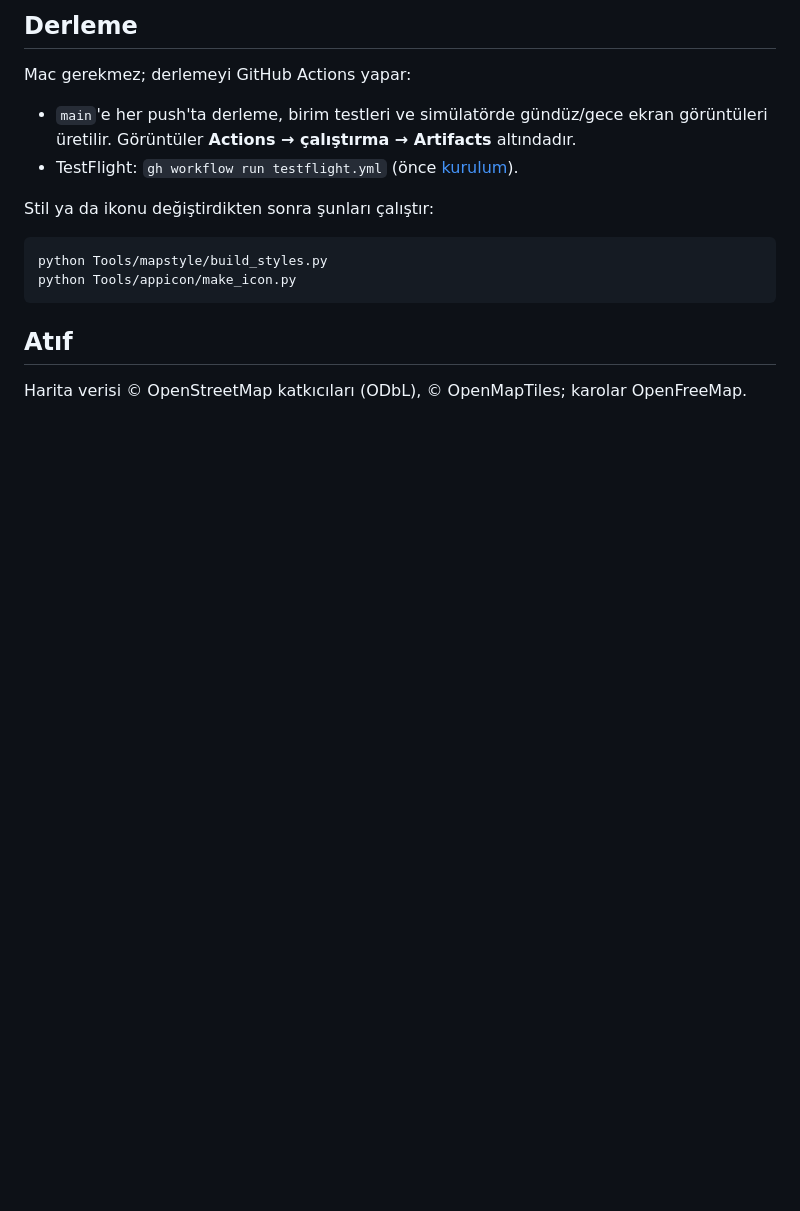
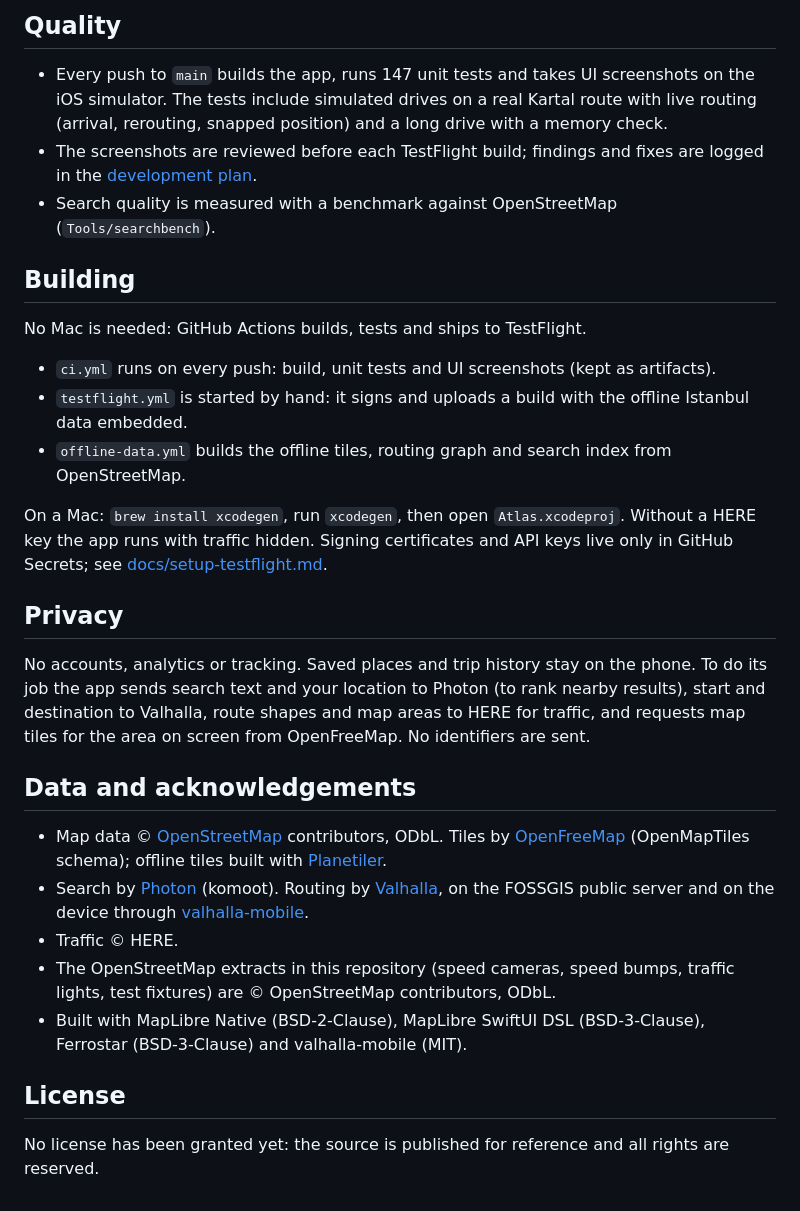
Before and after one commit to Vivi190/ViviMap, a Markdown page: README.md, the part around one of its changes. GitHub-like rendering; blank space fills up the shorter version.

````diff
--- a/README.md
+++ b/README.md
@@ -31,19 +76,33 @@ project.yml             XcodeGen tanımı (.xcodeproj üretilir, depoya girmez)
 ```
 
-## Derleme
+## Quality
 
-Mac gerekmez; derlemeyi GitHub Actions yapar:
+- Every push to `main` builds the app, runs 147 unit tests and takes UI screenshots on the iOS simulator. The tests include simulated drives on a real Kartal route with live routing (arrival, rerouting, snapped position) and a long drive with a memory check.
+- The screenshots are reviewed before each TestFlight build; findings and fixes are logged in the [development plan](docs/development-plan.md).
+- Search quality is measured with a benchmark against OpenStreetMap (`Tools/searchbench`).
 
-- `main`'e her push'ta derleme, birim testleri ve simülatörde gündüz/gece ekran görüntüleri üretilir. Görüntüler **Actions → çalıştırma → Artifacts** altındadır.
-- TestFlight: `gh workflow run testflight.yml` (önce [kurulum](docs/setup-testflight.md)).
+## Building
 
-Stil ya da ikonu değiştirdikten sonra şunları çalıştır:
+No Mac is needed: GitHub Actions builds, tests and ships to TestFlight.
 
-```bash
-python Tools/mapstyle/build_styles.py
-python Tools/appicon/make_icon.py
-```
+- `ci.yml` runs on every push: build, unit tests and UI screenshots (kept as artifacts).
+- `testflight.yml` is started by hand: it signs and uploads a build with the offline Istanbul data embedded.
+- `offline-data.yml` builds the offline tiles, routing graph and search index from OpenStreetMap.
 
-## Atıf
+On a Mac: `brew install xcodegen`, run `xcodegen`, then open `Atlas.xcodeproj`. Without a HERE key the app runs with traffic hidden. Signing certificates and API keys live only in GitHub Secrets; see [docs/setup-testflight.md](docs/setup-testflight.md).
 
-Harita verisi © OpenStreetMap katkıcıları (ODbL), © OpenMapTiles; karolar OpenFreeMap.
+## Privacy
+
+No accounts, analytics or tracking. Saved places and trip history stay on the phone. To do its job the app sends search text and your location to Photon (to rank nearby results), start and destination to Valhalla, route shapes and map areas to HERE for traffic, and requests map tiles for the area on screen from OpenFreeMap. No identifiers are sent.
+
+## Data and acknowledgements
+
+- Map data © [OpenStreetMap](https://www.openstreetmap.org/copyright) contributors, ODbL. Tiles by [OpenFreeMap](https://openfreemap.org) (OpenMapTiles schema); offline tiles built with [Planetiler](https://github.com/onthegomap/planetiler).
+- Search by [Photon](https://github.com/komoot/photon) (komoot). Routing by [Valhalla](https://github.com/valhalla/valhalla), on the FOSSGIS public server and on the device through [valhalla-mobile](https://github.com/Rallista/valhalla-mobile).
+- Traffic © HERE.
+- The OpenStreetMap extracts in this repository (speed cameras, speed bumps, traffic lights, test fixtures) are © OpenStreetMap contributors, ODbL.
+- Built with MapLibre Native (BSD-2-Clause), MapLibre SwiftUI DSL (BSD-3-Clause), Ferrostar (BSD-3-Clause) and valhalla-mobile (MIT).
+
+## License
+
+No license has been granted yet: the source is published for reference and all rights are reserved.
````
Also changed, not shown: other parts of README.md (+66 -21 lines), README.tr.md (added, +108 -0 lines), docs/screenshots/map-3d.jpg (added), docs/screenshots/map-day.jpg (added), docs/screenshots/map-night.jpg (added), docs/screenshots/navigation.jpg (added), docs/screenshots/route-card.jpg (added), docs/screenshots/search.jpg (added).
